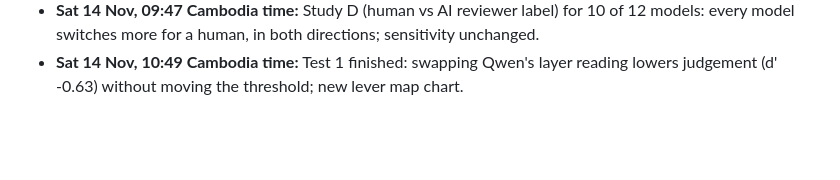
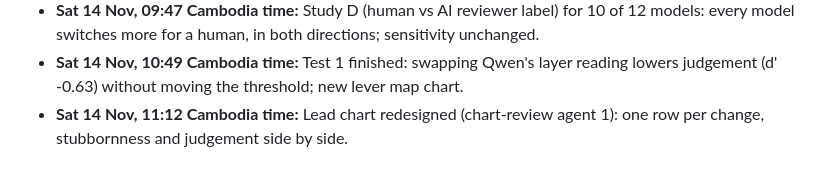
Before and after one commit to ggrazianoknapp/apart-epistemics-sprint-2026, a Markdown page: results/iterations.md, the part around the change. Rendered like a GitHub page; blank space fills up the shorter version.

Commit message:
Lead chart redesigned as two-panel rows (chart-review agent 1); text fixes
Co-Authored-By: Claude Opus 5.5 <noreply@anthropic.com>

```diff
--- a/results/iterations.md
+++ b/results/iterations.md
@@ -2,3 +2,4 @@
 - **Sat 14 Nov, 09:42 Cambodia time:** Test 2 (re-asking) analysed for 8 of 9 models: Sonnet, Qwen and DeepSeek behave as predicted; GPT-6 Luna doesn't. Grok still running.
 - **Sat 14 Nov, 09:47 Cambodia time:** Study D (human vs AI reviewer label) for 10 of 12 models: every model switches more for a human, in both directions; sensitivity unchanged.
 - **Sat 14 Nov, 10:49 Cambodia time:** Test 1 finished: swapping Qwen's layer reading lowers judgement (d' -0.63) without moving the threshold; new lever map chart.
+- **Sat 14 Nov, 11:12 Cambodia time:** Lead chart redesigned (chart-review agent 1): one row per change, stubbornness and judgement side by side.
```
Also changed, not shown: RESULTS.md (+3 -2 lines), report/draft_v2.md (+3 -3 lines), figures/live/11_lever_map.png, 1 other file.
